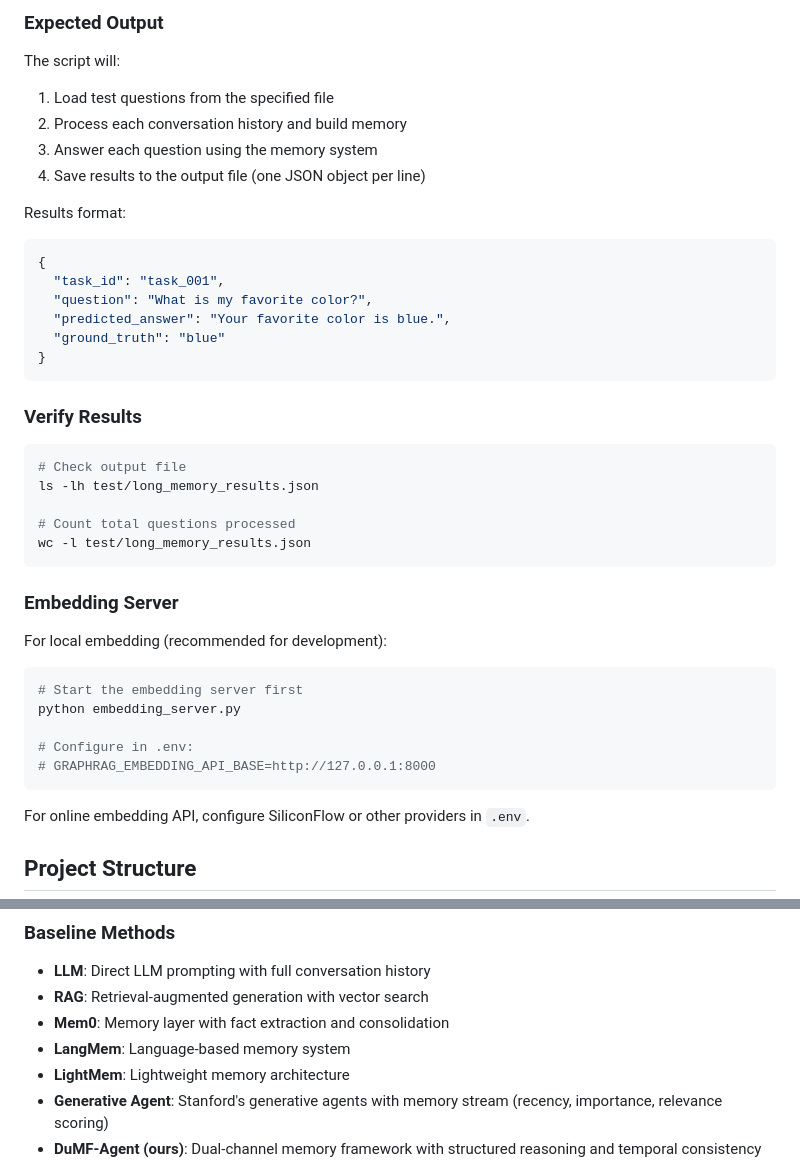
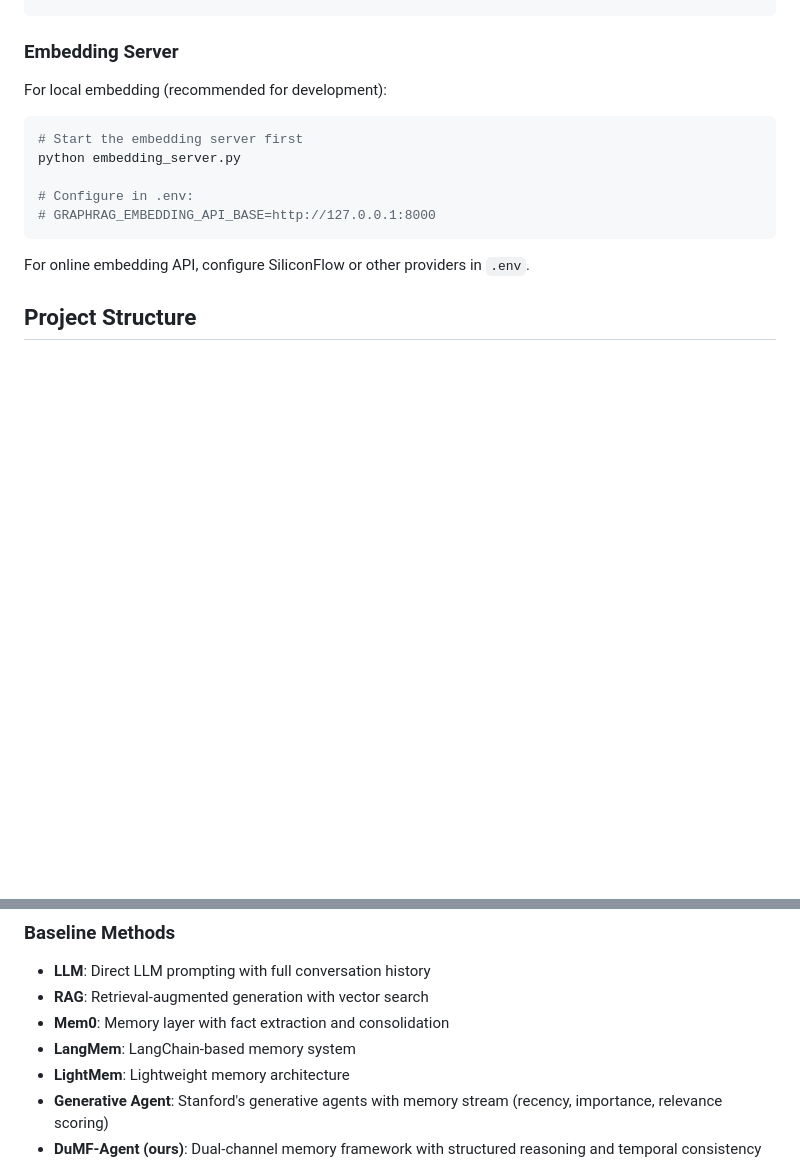
Before and after one commit to leyulv-wang/long_memory_agent, a Markdown page: README.md, 2 parts joined by grey strips. GitHub-like rendering; blank space fills up the shorter version.

````diff
--- a/README.md
+++ b/README.md
@@ -281,29 +220,3 @@ python test/Long_Memory_test.py --no-debug
-### Expected Output
-
-The script will:
-1. Load test questions from the specified file
-2. Process each conversation history and build memory
-3. Answer each question using the memory system
-4. Save results to the output file (one JSON object per line)
-
-Results format:
-```json
-{
-  "task_id": "task_001",
-  "question": "What is my favorite color?",
-  "predicted_answer": "Your favorite color is blue.",
-  "ground_truth": "blue"
-}
-```
-
-### Verify Results
-
-```bash
-# Check output file
-ls -lh test/long_memory_results.json
-
-# Count total questions processed
-wc -l test/long_memory_results.json
 ```
 
 ### Embedding Server
@@ -385,7 +298,7 @@ Performance comparison on LongMemEval benchmark:
 - **LLM**: Direct LLM prompting with full conversation history
 - **RAG**: Retrieval-augmented generation with vector search
 - **Mem0**: Memory layer with fact extraction and consolidation
-- **LangMem**: Language-based memory system
+- **LangMem**: LangChain-based memory system
 - **LightMem**: Lightweight memory architecture
 - **Generative Agent**: Stanford's generative agents with memory stream (recency, importance, relevance scoring)
 - **DuMF-Agent (ours)**: Dual-channel memory framework with structured reasoning and temporal consistency
````
Also changed, not shown: other parts of README.md (+12 -73 lines).
